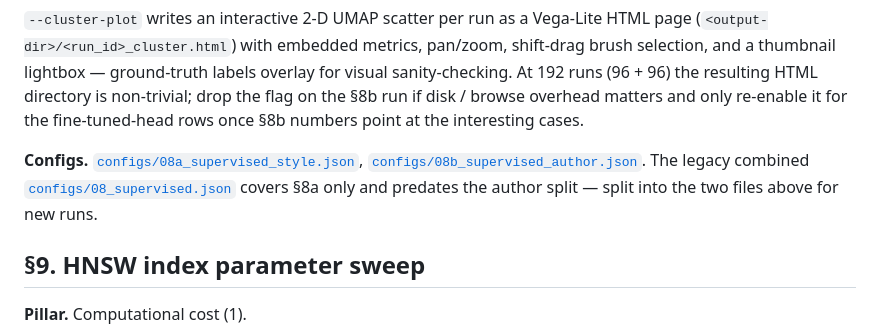
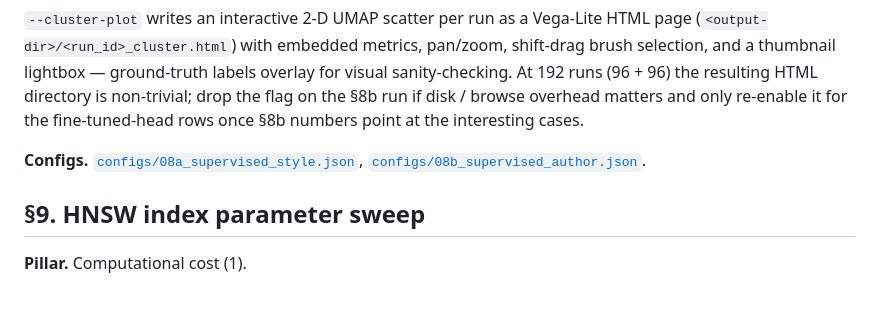
Before and after one commit to Luengor/tfm, a Markdown page: infos/experiments.md, the part around one of its changes. Rendered like a GitHub page; blank space fills up the shorter version.

```diff
--- a/infos/experiments.md
+++ b/infos/experiments.md
@@ -542,9 +547,6 @@ fine-tuned-head rows once §8b numbers point at the interesting cases.
 **Configs.**
 [`configs/08a_supervised_style.json`](configs/08a_supervised_style.json),
 [`configs/08b_supervised_author.json`](configs/08b_supervised_author.json).
-The legacy combined [`configs/08_supervised.json`](configs/08_supervised.json)
-covers §8a only and predates the author split — split into the two files
-above for new runs.
 
 ## §9. HNSW index parameter sweep
 
```
Also changed, not shown: other parts of infos/experiments.md (+17 -12 lines).
